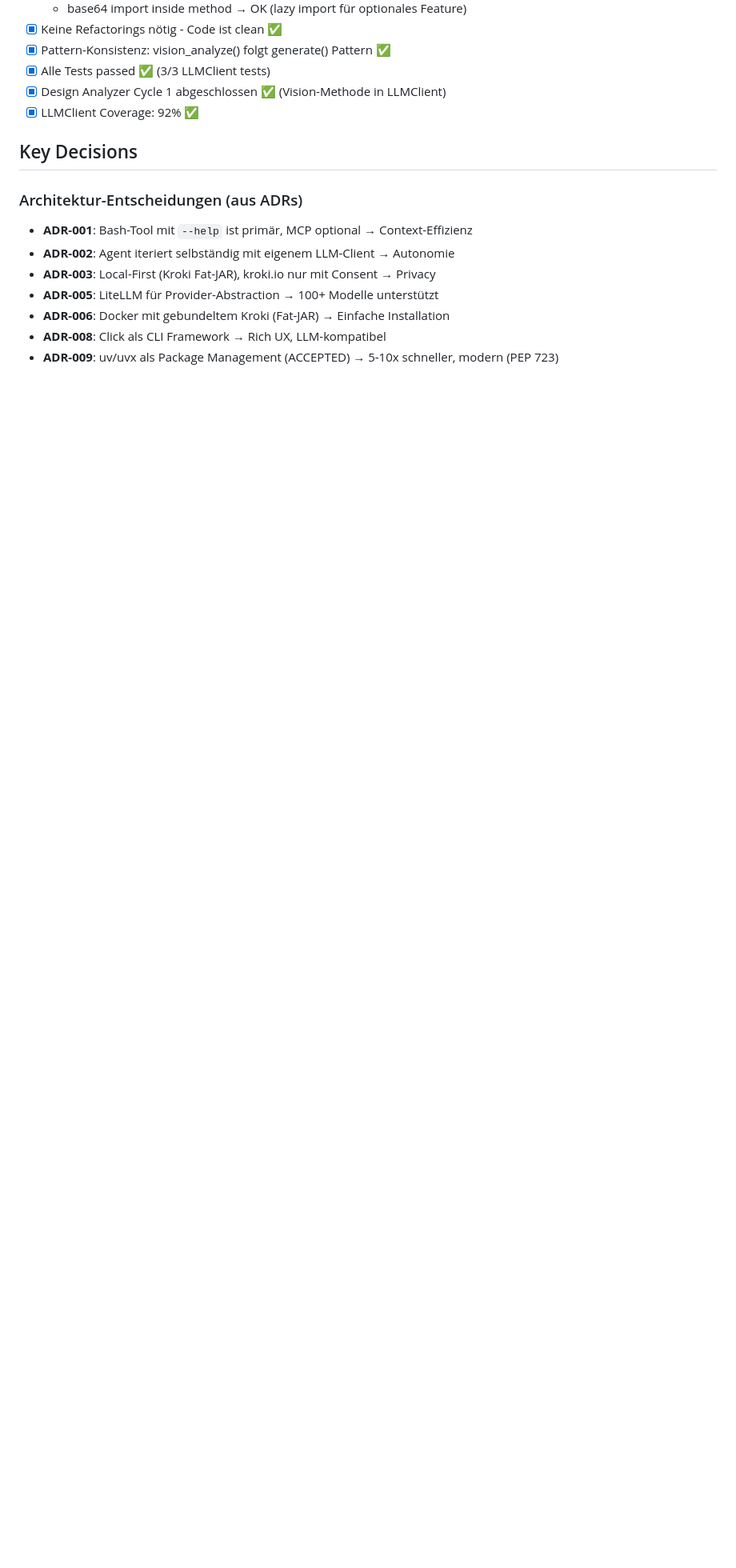
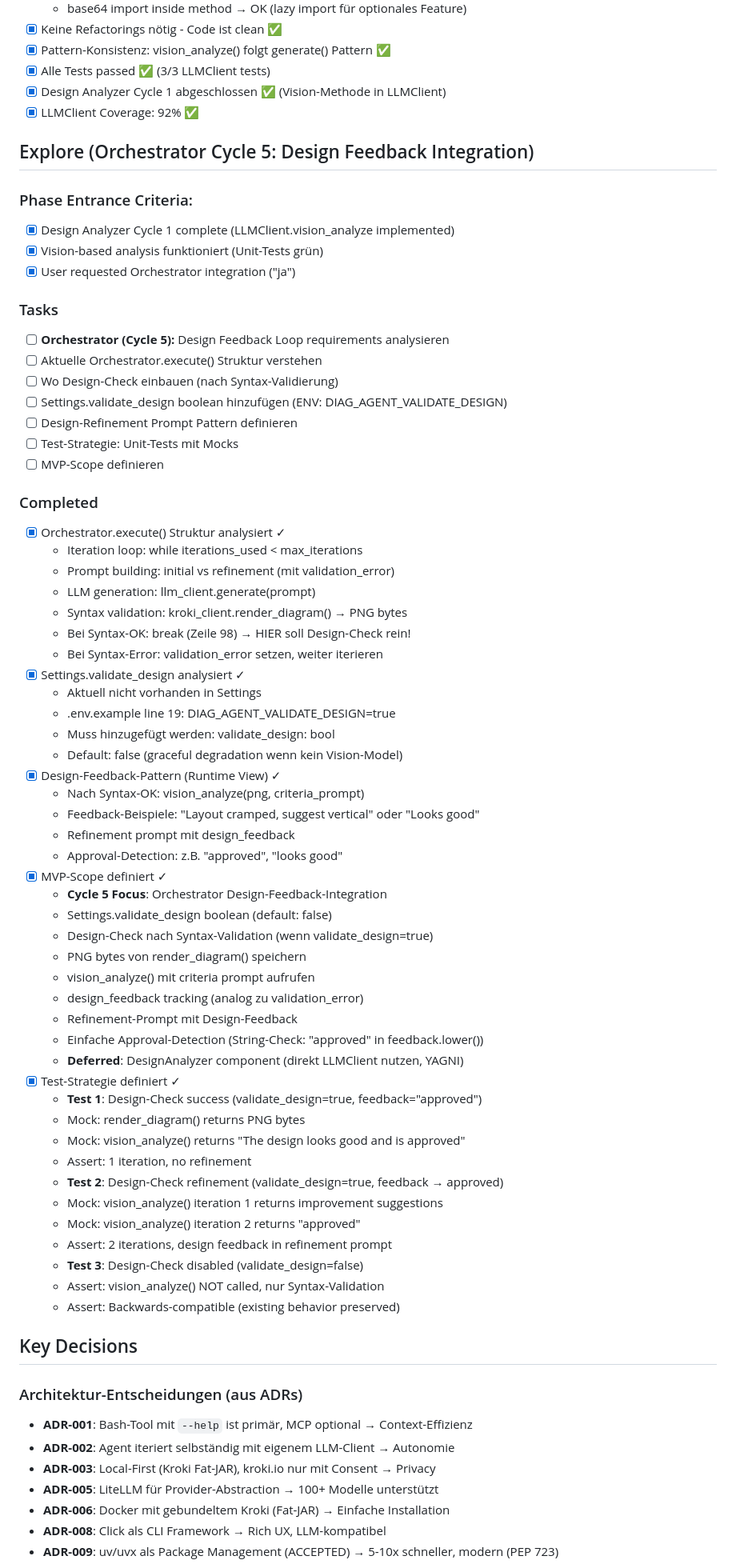
Before and after one commit to docToolchain/diag-agent, a Markdown page: .vibe/development-plan.md, the part around the change. Shown at 80% size. Rendered like a GitHub page; blank space fills up the shorter version.

Commit message:
docs: EXPLORE phase for Orchestrator Cycle 5 (Design Feedback Integration)
Analyzed requirements for design feedback loop in Orchestrator:
- Current orchestrator structure: syntax validation breaks immediately on success
- Design check should be inserted after syntax validation (line 98)
- Settings needs validate_design boolean (from DIAG_AGENT_VALIDATE_DESIGN ENV)
- Design feedback tracking analogous to validation_error
- Refinement prompt includes design feedback
- Simple approval detection: "approved" in feedback.lower()

MVP Scope:
- Settings.validate_design (default: false for graceful degradation)
- Orchestrator: design check after syntax validation (if enabled)
- PNG bytes capture from render_diagram()
- vision_analyze() with criteria prompt
- design_feedback variable tracking
- Refinement prompt with design feedback
- Approval string detection

Test Strategy:
1. Design approved (1 iteration)
2. Design refinement then approved (2 iterations)
3. Design check disabled (backwards compatible)

Deferred: DesignAnalyzer component (YAGNI - use LLMClient directly)

🤖 Generated with [Claude Code](https://claude.com/claude-code)

Co-Authored-By: Claude Sonnet 4.5 <noreply@anthropic.com>

```diff
--- a/.vibe/development-plan.md
+++ b/.vibe/development-plan.md
@@ -562,6 +562,63 @@ Implementierung von diag-agent: Ein LLM-Agent zur autonomen Generierung von Soft
 - [x] Design Analyzer Cycle 1 abgeschlossen ✅ (Vision-Methode in LLMClient)
 - [x] LLMClient Coverage: 92% ✅
 
+## Explore (Orchestrator Cycle 5: Design Feedback Integration)
+
+### Phase Entrance Criteria:
+- [x] Design Analyzer Cycle 1 complete (LLMClient.vision_analyze implemented)
+- [x] Vision-based analysis funktioniert (Unit-Tests grün)
+- [x] User requested Orchestrator integration ("ja")
+
+### Tasks
+- [ ] **Orchestrator (Cycle 5):** Design Feedback Loop requirements analysieren
+- [ ] Aktuelle Orchestrator.execute() Struktur verstehen
+- [ ] Wo Design-Check einbauen (nach Syntax-Validierung)
+- [ ] Settings.validate_design boolean hinzufügen (ENV: DIAG_AGENT_VALIDATE_DESIGN)
+- [ ] Design-Refinement Prompt Pattern definieren
+- [ ] Test-Strategie: Unit-Tests mit Mocks
+- [ ] MVP-Scope definieren
+
+### Completed
+- [x] Orchestrator.execute() Struktur analysiert ✓
+  - Iteration loop: while iterations_used < max_iterations
+  - Prompt building: initial vs refinement (mit validation_error)
+  - LLM generation: llm_client.generate(prompt)
+  - Syntax validation: kroki_client.render_diagram() → PNG bytes
+  - Bei Syntax-OK: break (Zeile 98) → HIER soll Design-Check rein!
+  - Bei Syntax-Error: validation_error setzen, weiter iterieren
+- [x] Settings.validate_design analysiert ✓
+  - Aktuell nicht vorhanden in Settings
+  - .env.example line 19: DIAG_AGENT_VALIDATE_DESIGN=true
+  - Muss hinzugefügt werden: validate_design: bool
+  - Default: false (graceful degradation wenn kein Vision-Model)
+- [x] Design-Feedback-Pattern (Runtime View) ✓
+  - Nach Syntax-OK: vision_analyze(png, criteria_prompt)
+  - Feedback-Beispiele: "Layout cramped, suggest vertical" oder "Looks good"
+  - Refinement prompt mit design_feedback
+  - Approval-Detection: z.B. "approved", "looks good"
+- [x] MVP-Scope definiert ✓
+  - **Cycle 5 Focus**: Orchestrator Design-Feedback-Integration
+  - Settings.validate_design boolean (default: false)
+  - Design-Check nach Syntax-Validation (wenn validate_design=true)
+  - PNG bytes von render_diagram() speichern
+  - vision_analyze() mit criteria prompt aufrufen
+  - design_feedback tracking (analog zu validation_error)
+  - Refinement-Prompt mit Design-Feedback
+  - Einfache Approval-Detection (String-Check: "approved" in feedback.lower())
+  - **Deferred**: DesignAnalyzer component (direkt LLMClient nutzen, YAGNI)
+- [x] Test-Strategie definiert ✓
+  - **Test 1**: Design-Check success (validate_design=true, feedback="approved")
+  - Mock: render_diagram() returns PNG bytes
+  - Mock: vision_analyze() returns "The design looks good and is approved"
+  - Assert: 1 iteration, no refinement
+  - **Test 2**: Design-Check refinement (validate_design=true, feedback → approved)
+  - Mock: vision_analyze() iteration 1 returns improvement suggestions
+  - Mock: vision_analyze() iteration 2 returns "approved"
+  - Assert: 2 iterations, design feedback in refinement prompt
+  - **Test 3**: Design-Check disabled (validate_design=false)
+  - Assert: vision_analyze() NOT called, nur Syntax-Validation
+  - Assert: Backwards-compatible (existing behavior preserved)
+
 ## Key Decisions
 
 ### Architektur-Entscheidungen (aus ADRs)
```
